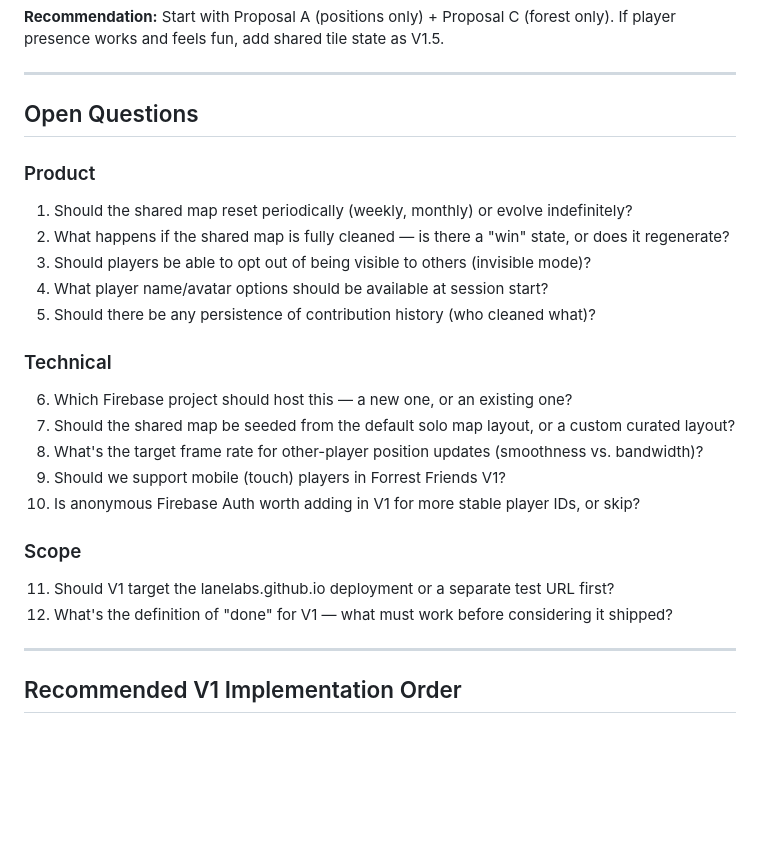
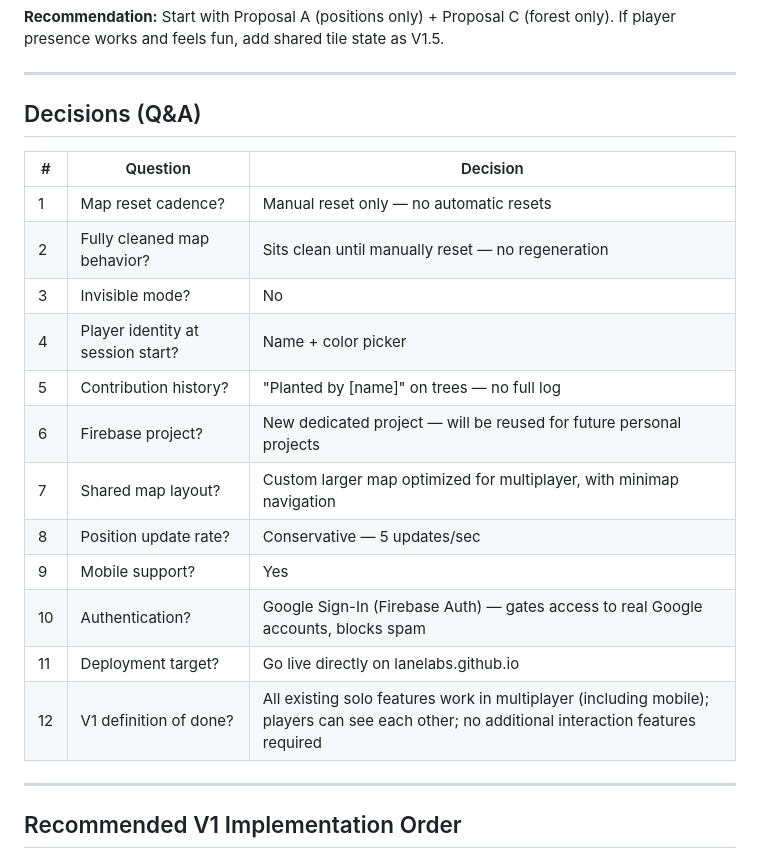
Before and after one commit to alane1/forrest-clean-up-game, a Markdown page: MULTIPLAYER_PLAN.md, the part around the change. GitHub-like rendering; blank space fills up the shorter version.

Commit message:
docs: update multiplayer plan with all Q&A decisions

```diff
--- a/MULTIPLAYER_PLAN.md
+++ b/MULTIPLAYER_PLAN.md
@@ -232,25 +232,22 @@ If player presence works and feels fun, add shared tile state as V1.5.
 
 ---
 
-## Open Questions
+## Decisions (Q&A)
 
-### Product
-1. Should the shared map reset periodically (weekly, monthly) or evolve indefinitely?
-2. What happens if the shared map is fully cleaned — is there a "win" state, or does it regenerate?
-3. Should players be able to opt out of being visible to others (invisible mode)?
-4. What player name/avatar options should be available at session start?
-5. Should there be any persistence of contribution history (who cleaned what)?
-
-### Technical
-6. Which Firebase project should host this — a new one, or an existing one?
-7. Should the shared map be seeded from the default solo map layout, or a custom curated layout?
-8. What's the target frame rate for other-player position updates (smoothness vs. bandwidth)?
-9. Should we support mobile (touch) players in Forrest Friends V1?
-10. Is anonymous Firebase Auth worth adding in V1 for more stable player IDs, or skip?
-
-### Scope
-11. Should V1 target the lanelabs.github.io deployment or a separate test URL first?
-12. What's the definition of "done" for V1 — what must work before considering it shipped?
+| # | Question | Decision |
+|---|---|---|
+| 1 | Map reset cadence? | Manual reset only — no automatic resets |
+| 2 | Fully cleaned map behavior? | Sits clean until manually reset — no regeneration |
+| 3 | Invisible mode? | No |
+| 4 | Player identity at session start? | Name + color picker |
+| 5 | Contribution history? | "Planted by [name]" on trees — no full log |
+| 6 | Firebase project? | New dedicated project — will be reused for future personal projects |
+| 7 | Shared map layout? | Custom larger map optimized for multiplayer, with minimap navigation |
+| 8 | Position update rate? | Conservative — 5 updates/sec |
+| 9 | Mobile support? | Yes |
+| 10 | Authentication? | Google Sign-In (Firebase Auth) — gates access to real Google accounts, blocks spam |
+| 11 | Deployment target? | Go live directly on lanelabs.github.io |
+| 12 | V1 definition of done? | All existing solo features work in multiplayer (including mobile); players can see each other; no additional interaction features required |
 
 ---
 
```
